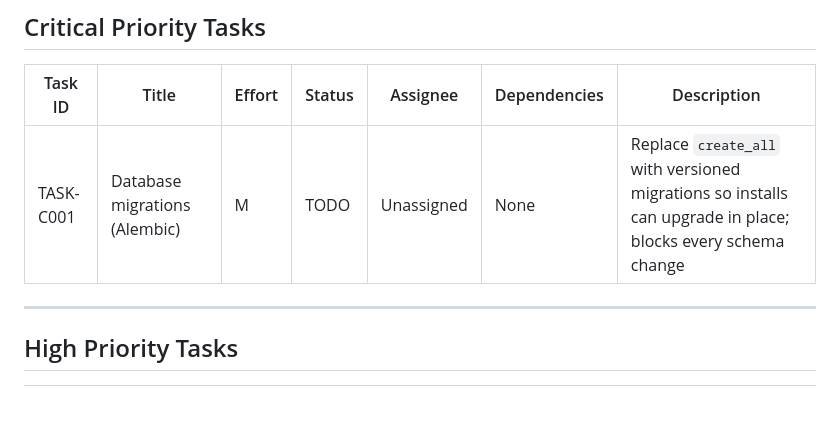
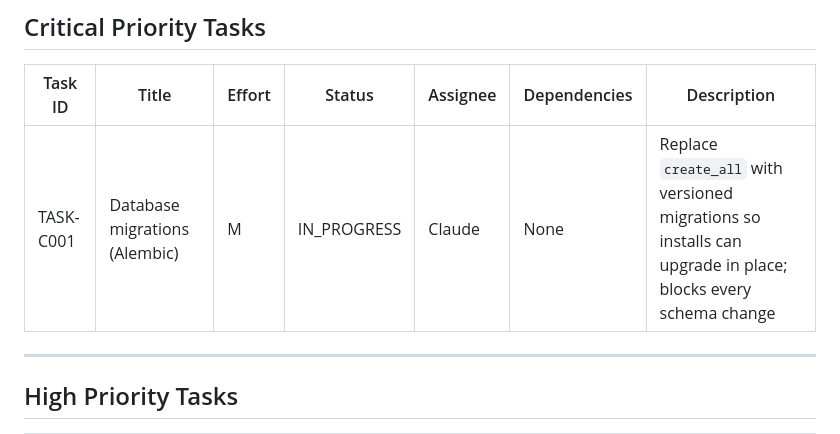
Before and after one commit to carelmaritz/zerobase, a Markdown page: TASKS/TASKS.md, the part around the change. Drawn GitHub-style; blank space fills up the shorter version.

Commit message:
TASK-C001: mark in progress
Co-Authored-By: Claude Opus 5.5 <noreply@anthropic.com>

```diff
--- a/TASKS/TASKS.md
+++ b/TASKS/TASKS.md
@@ -101,7 +101,7 @@ Task state lives in two places, and duplicated state drifts. The rule:
 
 | Task ID | Title | Effort | Status | Assignee | Dependencies | Description |
 |---------|-------|--------|--------|----------|--------------|-------------|
-| TASK-C001 | Database migrations (Alembic) | M | TODO | Unassigned | None | Replace `create_all` with versioned migrations so installs can upgrade in place; blocks every schema change |
+| TASK-C001 | Database migrations (Alembic) | M | IN_PROGRESS | Claude | None | Replace `create_all` with versioned migrations so installs can upgrade in place; blocks every schema change |
 
 ---
 
```
Also changed, not shown: TASKS/TASK-C001.md (+3 -3 lines).
